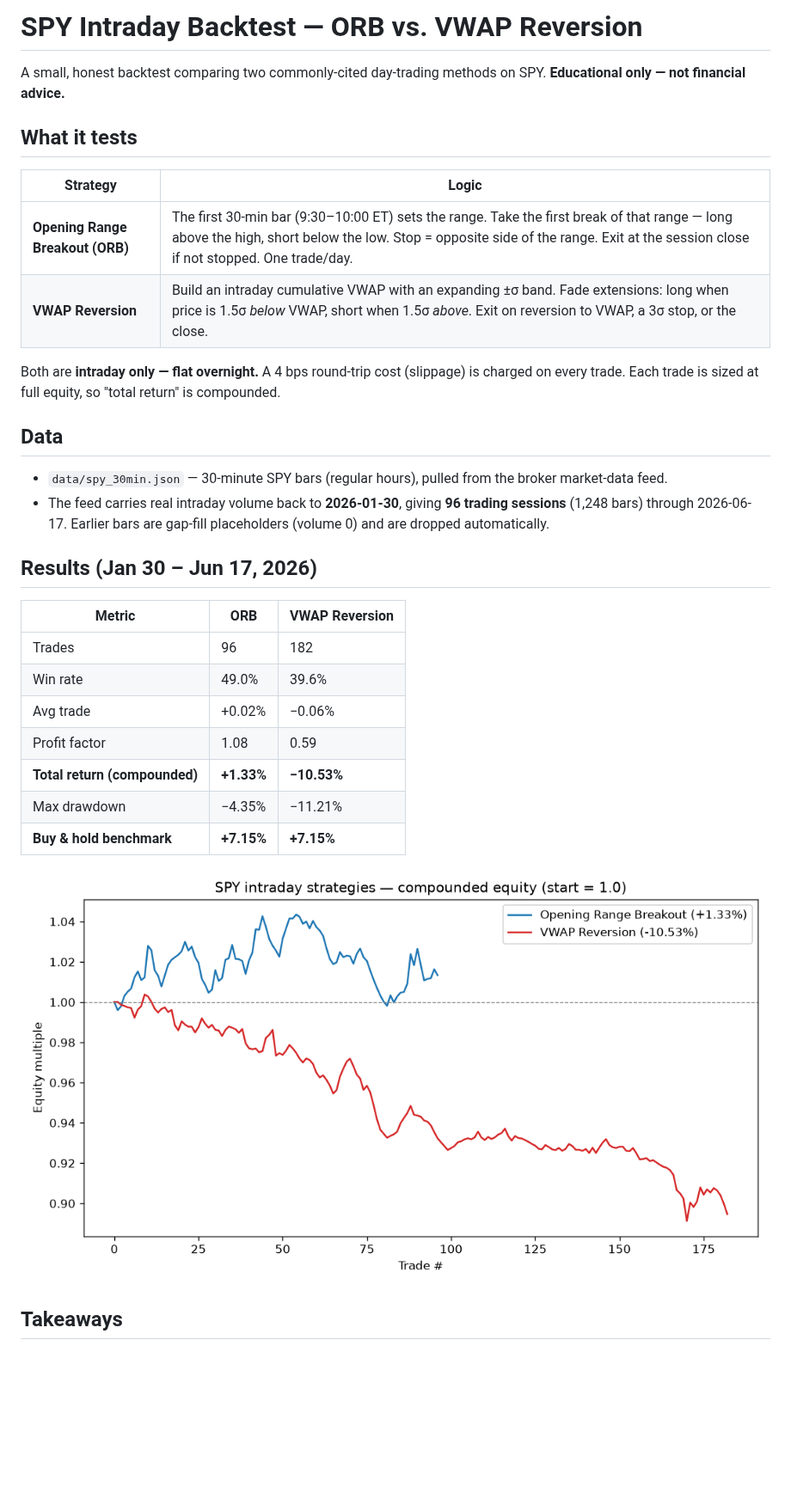
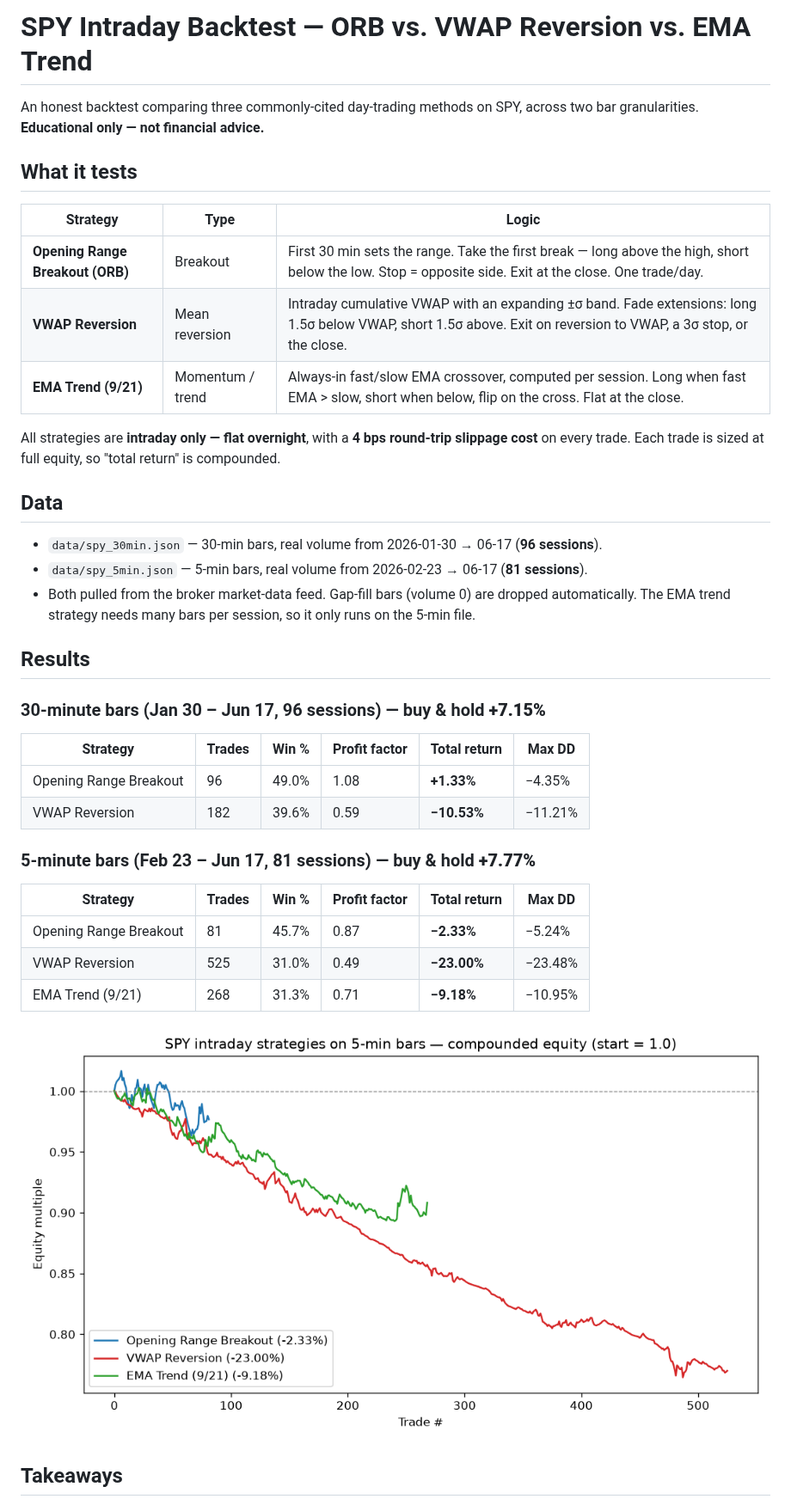
Before and after one commit to HarrisonHong21/nba-player-performance-dashboard, a Markdown page: backtest/README.md, the part around one of its changes. Shown at 86% size. Rendered like a GitHub page; pictures changed too: backtest/results/equity_curve_5min.png (added); blank space fills up the shorter version.

```diff
--- a/backtest/README.md
+++ b/backtest/README.md
@@ -1,40 +1,46 @@
-# SPY Intraday Backtest — ORB vs. VWAP Reversion
+# SPY Intraday Backtest — ORB vs. VWAP Reversion vs. EMA Trend
 
-A small, honest backtest comparing two commonly-cited day-trading methods on
-SPY. **Educational only — not financial advice.**
+An honest backtest comparing three commonly-cited day-trading methods on SPY,
+across two bar granularities. **Educational only — not financial advice.**
 
 ## What it tests
 
-| Strategy | Logic |
-|----------|-------|
-| **Opening Range Breakout (ORB)** | The first 30-min bar (9:30–10:00 ET) sets the range. Take the first break of that range — long above the high, short below the low. Stop = opposite side of the range. Exit at the session close if not stopped. One trade/day. |
-| **VWAP Reversion** | Build an intraday cumulative VWAP with an expanding ±σ band. Fade extensions: long when price is 1.5σ *below* VWAP, short when 1.5σ *above*. Exit on reversion to VWAP, a 3σ stop, or the close. |
+| Strategy | Type | Logic |
+|----------|------|-------|
+| **Opening Range Breakout (ORB)** | Breakout | First 30 min sets the range. Take the first break — long above the high, short below the low. Stop = opposite side. Exit at the close. One trade/day. |
+| **VWAP Reversion** | Mean reversion | Intraday cumulative VWAP with an expanding ±σ band. Fade extensions: long 1.5σ below VWAP, short 1.5σ above. Exit on reversion to VWAP, a 3σ stop, or the close. |
+| **EMA Trend (9/21)** | Momentum / trend | Always-in fast/slow EMA crossover, computed per session. Long when fast EMA > slow, short when below, flip on the cross. Flat at the close. |
 
-Both are **intraday only — flat overnight.** A 4 bps round-trip cost
-(slippage) is charged on every trade. Each trade is sized at full equity, so
-"total return" is compounded.
+All strategies are **intraday only — flat overnight**, with a **4 bps
+round-trip slippage cost** on every trade. Each trade is sized at full equity,
+so "total return" is compounded.
 
 ## Data
 
-- `data/spy_30min.json` — 30-minute SPY bars (regular hours), pulled from the
-  broker market-data feed.
-- The feed carries real intraday volume back to **2026-01-30**, giving
-  **96 trading sessions** (1,248 bars) through 2026-06-17. Earlier bars are
-  gap-fill placeholders (volume 0) and are dropped automatically.
+- `data/spy_30min.json` — 30-min bars, real volume from 2026-01-30 → 06-17 (**96 sessions**).
+- `data/spy_5min.json` — 5-min bars, real volume from 2026-02-23 → 06-17 (**81 sessions**).
+- Both pulled from the broker market-data feed. Gap-fill bars (volume 0) are
+  dropped automatically. The EMA trend strategy needs many bars per session, so
+  it only runs on the 5-min file.
 
-## Results (Jan 30 – Jun 17, 2026)
+## Results
 
-| Metric | ORB | VWAP Reversion |
-|---|---|---|
-| Trades | 96 | 182 |
-| Win rate | 49.0% | 39.6% |
-| Avg trade | +0.02% | −0.06% |
-| Profit factor | 1.08 | 0.59 |
-| **Total return (compounded)** | **+1.33%** | **−10.53%** |
-| Max drawdown | −4.35% | −11.21% |
-| **Buy & hold benchmark** | **+7.15%** | **+7.15%** |
+### 30-minute bars (Jan 30 – Jun 17, 96 sessions) — buy & hold **+7.15%**
 
-![equity curve](results/equity_curve.png)
+| Strategy | Trades | Win % | Profit factor | Total return | Max DD |
+|---|---|---|---|---|---|
+| Opening Range Breakout | 96 | 49.0% | 1.08 | **+1.33%** | −4.35% |
+| VWAP Reversion | 182 | 39.6% | 0.59 | **−10.53%** | −11.21% |
+
+### 5-minute bars (Feb 23 – Jun 17, 81 sessions) — buy & hold **+7.77%**
+
+| Strategy | Trades | Win % | Profit factor | Total return | Max DD |
+|---|---|---|---|---|---|
+| Opening Range Breakout | 81 | 45.7% | 0.87 | **−2.33%** | −5.24% |
+| VWAP Reversion | 525 | 31.0% | 0.49 | **−23.00%** | −23.48% |
+| EMA Trend (9/21) | 268 | 31.3% | 0.71 | **−9.18%** | −10.95% |
+
+![equity curve, 5-min](results/equity_curve_5min.png)
 
 ## Takeaways
 
```
Also changed, not shown: other parts of backtest/README.md (+28 -22 lines), 8 other files.
